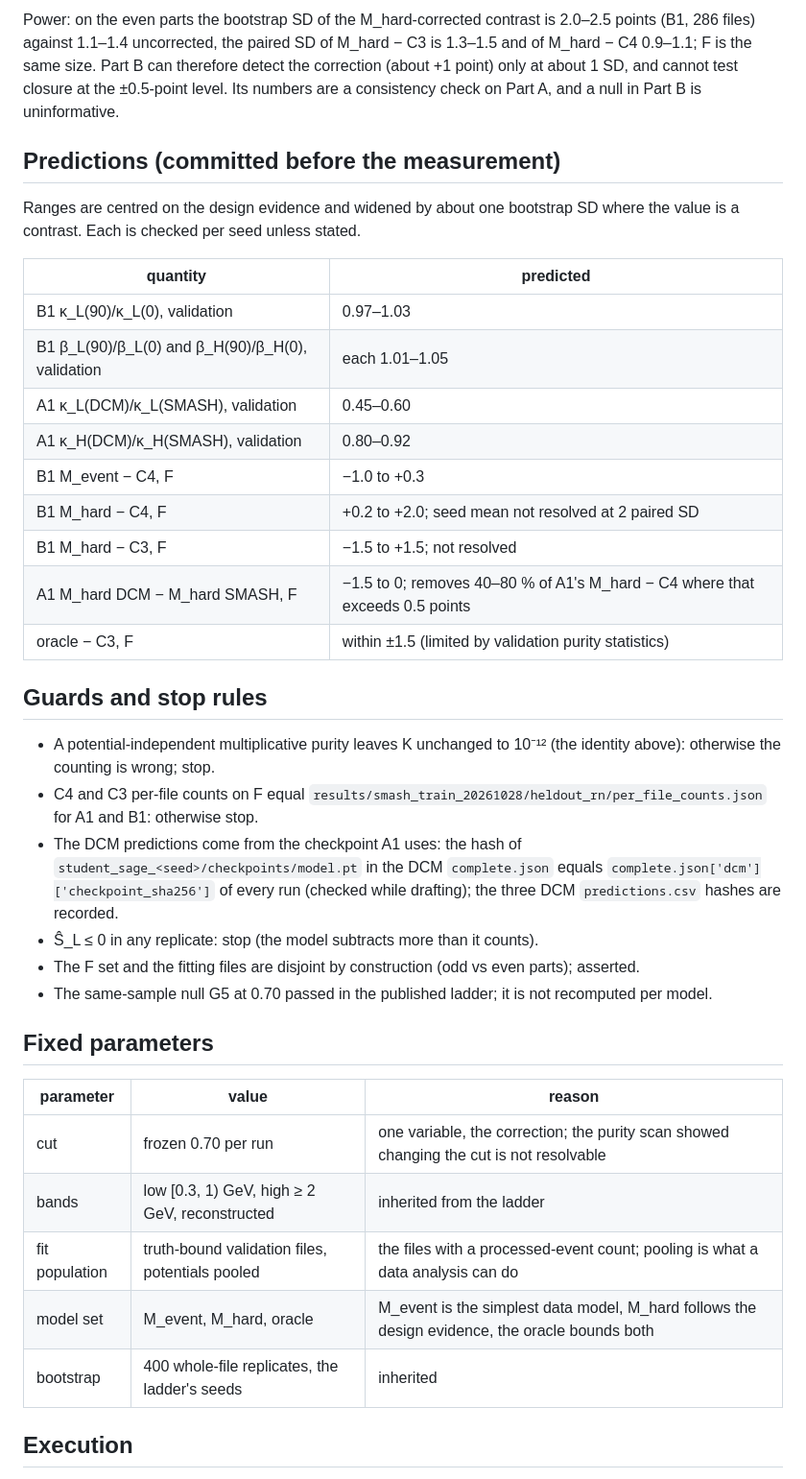
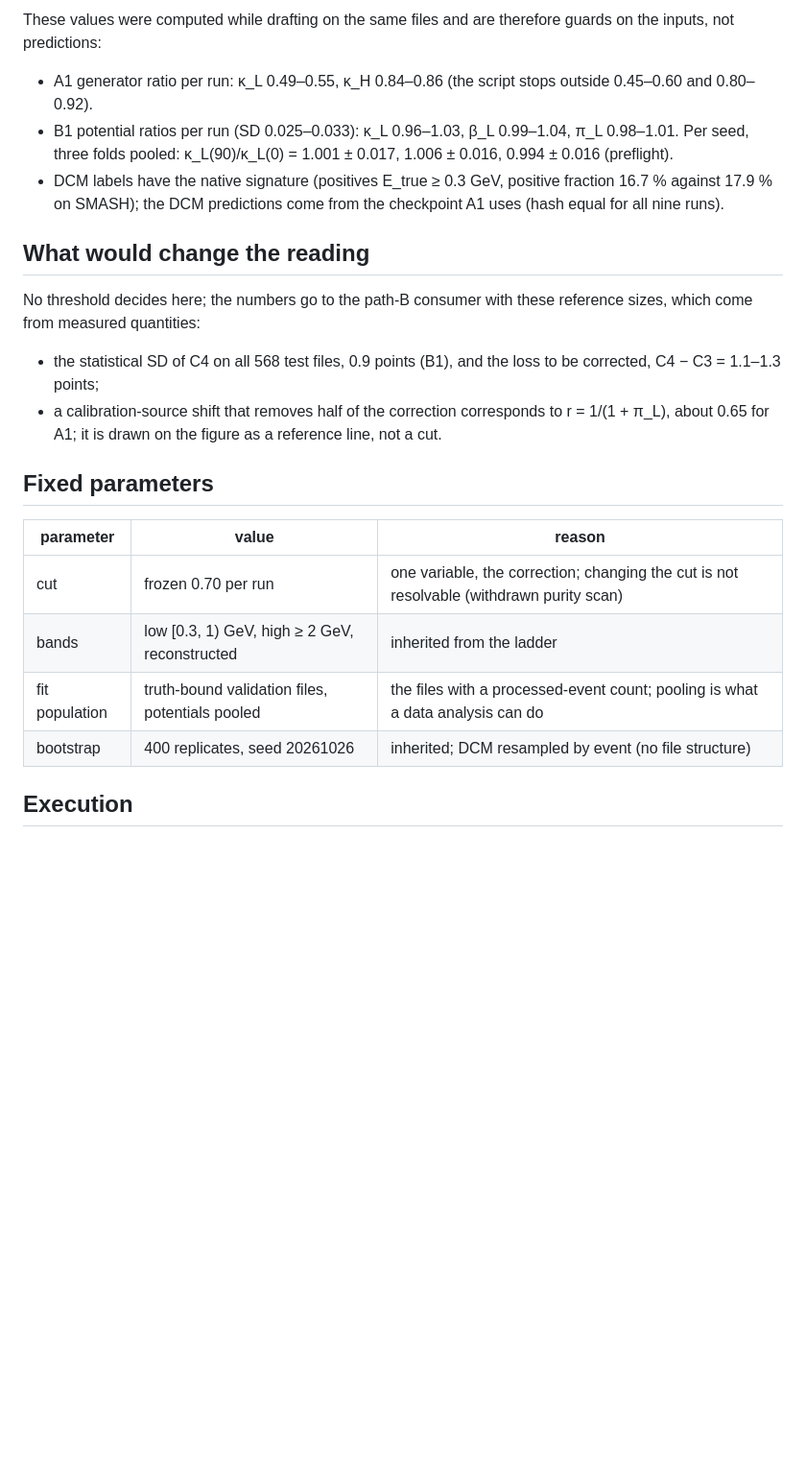
Before and after one commit to voboch/HGNDRecoGNN, a Markdown page: reports/rn_background_correction_protocol_20261029.md, the part around one of its changes. Shown at 96% size. GitHub-like rendering; blank space fills up the shorter version.

```diff
--- a/reports/rn_background_correction_protocol_20261029.md
+++ b/reports/rn_background_correction_protocol_20261029.md
@@ -85,54 +83,35 @@ supplied the design evidence above.
 
-Power: on the even parts the bootstrap SD of the M_hard-corrected contrast is
-2.0–2.5 points (B1, 286 files) against 1.1–1.4 uncorrected, the paired SD of
-M_hard − C3 is 1.3–1.5 and of M_hard − C4 0.9–1.1; F is the same size. Part B
-can therefore detect the correction (about +1 point) only at about 1 SD, and
-cannot test closure at the ±0.5-point level. Its numbers are a consistency
-check on Part A, and a null in Part B is uninformative.
+These values were computed while drafting on the same files and are therefore
+guards on the inputs, not predictions:
 
-## Predictions (committed before the measurement)
+- A1 generator ratio per run: κ_L 0.49–0.55, κ_H 0.84–0.86 (the script stops
+  outside 0.45–0.60 and 0.80–0.92).
+- B1 potential ratios per run (SD 0.025–0.033): κ_L 0.96–1.03, β_L 0.99–1.04,
+  π_L 0.98–1.01. Per seed, three folds pooled: κ_L(90)/κ_L(0) = 1.001 ± 0.017,
+  1.006 ± 0.016, 0.994 ± 0.016 (preflight).
+- DCM labels have the native signature (positives E_true ≥ 0.3 GeV, positive
+  fraction 16.7 % against 17.9 % on SMASH); the DCM predictions come from the
+  checkpoint A1 uses (hash equal for all nine runs).
 
-Ranges are centred on the design evidence and widened by about one bootstrap SD
-where the value is a contrast. Each is checked per seed unless stated.
+## What would change the reading
 
-| quantity | predicted |
-|---|---|
-| B1 κ_L(90)/κ_L(0), validation | 0.97–1.03 |
-| B1 β_L(90)/β_L(0) and β_H(90)/β_H(0), validation | each 1.01–1.05 |
-| A1 κ_L(DCM)/κ_L(SMASH), validation | 0.45–0.60 |
-| A1 κ_H(DCM)/κ_H(SMASH), validation | 0.80–0.92 |
-| B1 M_event − C4, F | −1.0 to +0.3 |
-| B1 M_hard − C4, F | +0.2 to +2.0; seed mean not resolved at 2 paired SD |
-| B1 M_hard − C3, F | −1.5 to +1.5; not resolved |
-| A1 M_hard DCM − M_hard SMASH, F | −1.5 to 0; removes 40–80 % of A1's M_hard − C4 where that exceeds 0.5 points |
-| oracle − C3, F | within ±1.5 (limited by validation purity statistics) |
+No threshold decides here; the numbers go to the path-B consumer with these
+reference sizes, which come from measured quantities:
 
-## Guards and stop rules
-
-- A potential-independent multiplicative purity leaves K unchanged to 10⁻¹²
-  (the identity above): otherwise the counting is wrong; stop.
-- C4 and C3 per-file counts on F equal
-  `results/smash_train_20261028/heldout_rn/per_file_counts.json` for A1 and
-  B1: otherwise stop.
-- The DCM predictions come from the checkpoint A1 uses: the hash of
-  `student_sage_<seed>/checkpoints/model.pt` in the DCM `complete.json` equals
-  `complete.json['dcm']['checkpoint_sha256']` of every run (checked while
-  drafting); the three DCM `predictions.csv` hashes are recorded.
-- Ŝ_L ≤ 0 in any replicate: stop (the model subtracts more than it counts).
-- The F set and the fitting files are disjoint by construction (odd vs even
-  parts); asserted.
-- The same-sample null G5 at 0.70 passed in the published ladder; it is not
-  recomputed per model.
+- the statistical SD of C4 on all 568 test files, 0.9 points (B1), and the
+  loss to be corrected, C4 − C3 = 1.1–1.3 points;
+- a calibration-source shift that removes half of the correction corresponds
+  to r = 1/(1 + π_L), about 0.65 for A1; it is drawn on the figure as a
+  reference line, not a cut.
 
 ## Fixed parameters
 
 | parameter | value | reason |
 |---|---|---|
-| cut | frozen 0.70 per run | one variable, the correction; the purity scan showed changing the cut is not resolvable |
+| cut | frozen 0.70 per run | one variable, the correction; changing the cut is not resolvable (withdrawn purity scan) |
 | bands | low [0.3, 1) GeV, high ≥ 2 GeV, reconstructed | inherited from the ladder |
 | fit population | truth-bound validation files, potentials pooled | the files with a processed-event count; pooling is what a data analysis can do |
-| model set | M_event, M_hard, oracle | M_event is the simplest data model, M_hard follows the design evidence, the oracle bounds both |
-| bootstrap | 400 whole-file replicates, the ladder's seeds | inherited |
+| bootstrap | 400 replicates, seed 20261026 | inherited; DCM resampled by event (no file structure) |
 
 ## Execution
 
```
Also changed, not shown: other parts of reports/rn_background_correction_protocol_20261029.md (+78 -97 lines), reports/rn_background_correction_results_20261029.md (added, +98 -0 lines), results/rn_background_correction_20261029/figures/background_coefficients.png (added), 8 other files.
